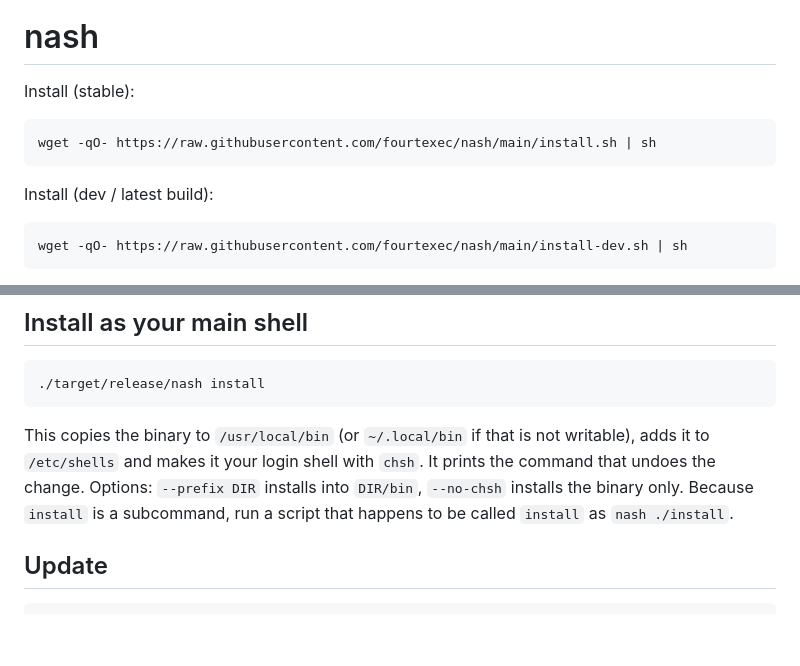
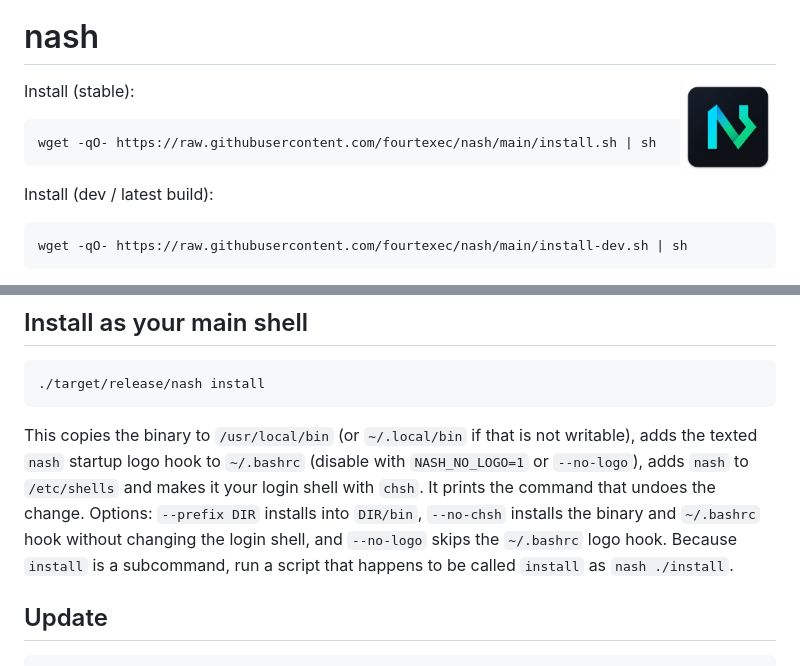
Before and after one commit to fourtexec/nash, a Markdown page: README.md, 2 parts joined by grey strips. GitHub-like rendering; pictures changed too: assets/nash-logo.jpg (added); blank space fills up the shorter version.

Commit message:
add the logo with out ратула

````diff
--- a/README.md
+++ b/README.md
@@ -1,4 +5,6 @@
 # nash
+
+<img src="assets/nash-logo.jpg" alt="nash 1:1 logo" width="96" align="right" />
 
 Install (stable):
 ```sh
@@ -41,10 +47,13 @@ Run the tests with `cargo test`.
 ```
 
 This copies the binary to `/usr/local/bin` (or `~/.local/bin` if that is not
-writable), adds it to `/etc/shells` and makes it your login shell with `chsh`.
-It prints the command that undoes the change. Options: `--prefix DIR` installs
-into `DIR/bin`, `--no-chsh` installs the binary only. Because `install` is a
-subcommand, run a script that happens to be called `install` as `nash ./install`.
+writable), adds the texted `nash` startup logo hook to `~/.bashrc` (disable with
+`NASH_NO_LOGO=1` or `--no-logo`), adds `nash` to `/etc/shells` and makes it your
+login shell with `chsh`. It prints the command that undoes the change. Options:
+`--prefix DIR` installs into `DIR/bin`, `--no-chsh` installs the binary and
+`~/.bashrc` hook without changing the login shell, and `--no-logo` skips the
+`~/.bashrc` logo hook. Because `install` is a subcommand, run a script that
+happens to be called `install` as `nash ./install`.
 
 ## Update
 
````
Also changed, not shown: other parts of README.md (+4 -0 lines), assets/nash-logo-text.jpg (added), src/assets/images/nash_logo_icon_1795802670501.jpg (added), src/assets/images/nash_logo_wordmark_1795802669188.jpg (added), 3 other files.
